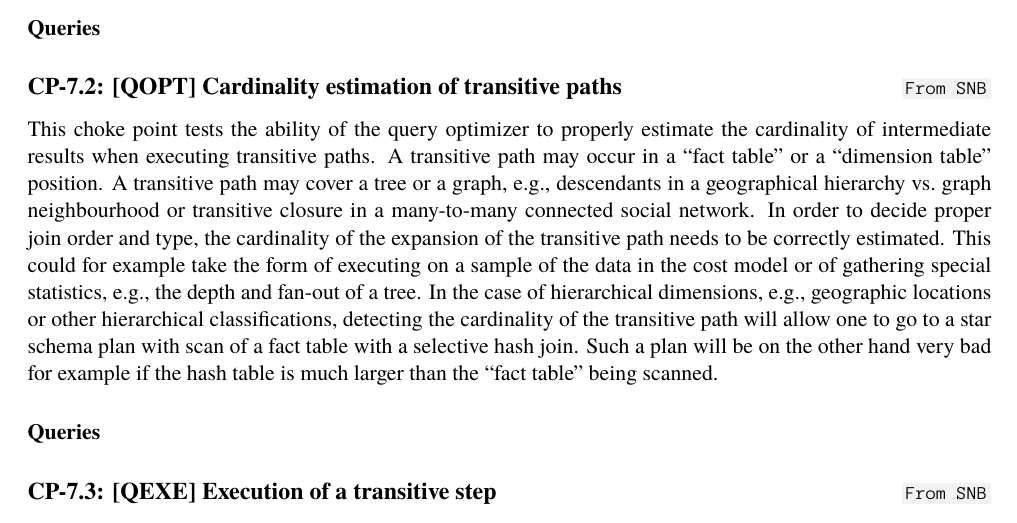
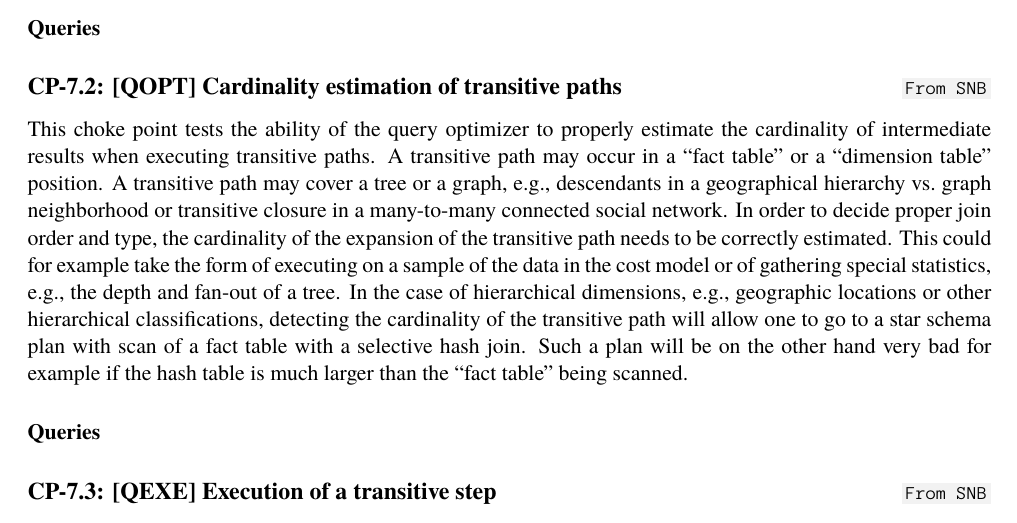
Before and after one commit to ldbc/ldbc_finbench_docs, a LaTeX thesis (ldbc-finbench-specification.tex, which reads choke-points/cp-7-2.tex): part of page 39 of 45, cut so that both start at the same text. Compiled offline with pdfLaTeX.

Commit message:
Nit: neighbour -> neighbor

```diff
--- a/choke-points/cp-7-2.tex
+++ b/choke-points/cp-7-2.tex
@@ -4,7 +4,7 @@ This choke point tests the ability of the query optimizer to properly estimate
 the cardinality of intermediate results when executing transitive paths. A
 transitive path may occur in a ``fact table'' or a ``dimension table'' position.
 A transitive path may cover a tree or a graph, \eg descendants in a geographical
-hierarchy \vs graph neighbourhood or transitive closure in a many-to-many
+hierarchy \vs graph neighborhood or transitive closure in a many-to-many
 connected social network. In order to decide proper join order and type, the
 cardinality of the expansion of the transitive path needs to be correctly
 estimated. This could for example take the form of executing on a sample of the
```
